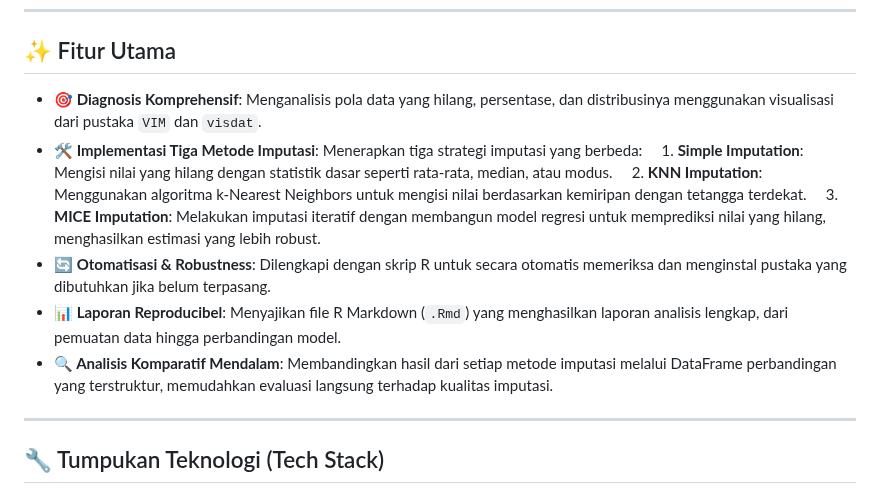
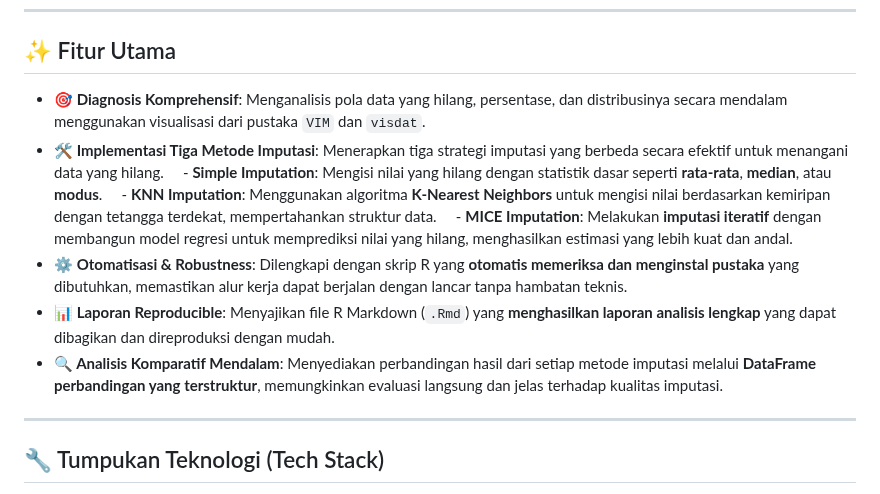
Before and after one commit to ferdianwijayabangkit/Missing-Data_Metode-Imputasi, a Markdown page: README.md, the part around one of its changes. Rendered like a GitHub page.

Commit message:
Refine README

```diff
--- a/README.md
+++ b/README.md
@@ -11,14 +11,14 @@ Repositori ini menyajikan analisis komprehensif terhadap data yang hilang (*miss
 
 ## ✨ Fitur Utama
 
-- **🎯 Diagnosis Komprehensif**: Menganalisis pola data yang hilang, persentase, dan distribusinya menggunakan visualisasi dari pustaka `VIM` dan `visdat`.
-- **🛠️ Implementasi Tiga Metode Imputasi**: Menerapkan tiga strategi imputasi yang berbeda:
-    1. **Simple Imputation**: Mengisi nilai yang hilang dengan statistik dasar seperti rata-rata, median, atau modus.
-    2. **KNN Imputation**: Menggunakan algoritma k-Nearest Neighbors untuk mengisi nilai berdasarkan kemiripan dengan tetangga terdekat.
-    3. **MICE Imputation**: Melakukan imputasi iteratif dengan membangun model regresi untuk memprediksi nilai yang hilang, menghasilkan estimasi yang lebih robust.
-- **🔄 Otomatisasi & Robustness**: Dilengkapi dengan skrip R untuk secara otomatis memeriksa dan menginstal pustaka yang dibutuhkan jika belum terpasang.
-- **📊 Laporan Reproducibel**: Menyajikan file R Markdown (`.Rmd`) yang menghasilkan laporan analisis lengkap, dari pemuatan data hingga perbandingan model.
-- **🔍 Analisis Komparatif Mendalam**: Membandingkan hasil dari setiap metode imputasi melalui DataFrame perbandingan yang terstruktur, memudahkan evaluasi langsung terhadap kualitas imputasi.
+- **🎯 Diagnosis Komprehensif**: Menganalisis pola data yang hilang, persentase, dan distribusinya secara mendalam menggunakan visualisasi dari pustaka `VIM` dan `visdat`.
+- **🛠️ Implementasi Tiga Metode Imputasi**: Menerapkan tiga strategi imputasi yang berbeda secara efektif untuk menangani data yang hilang.
+    - **Simple Imputation**: Mengisi nilai yang hilang dengan statistik dasar seperti **rata-rata**, **median**, atau **modus**.
+    - **KNN Imputation**: Menggunakan algoritma **K-Nearest Neighbors** untuk mengisi nilai berdasarkan kemiripan dengan tetangga terdekat, mempertahankan struktur data.
+    - **MICE Imputation**: Melakukan **imputasi iteratif** dengan membangun model regresi untuk memprediksi nilai yang hilang, menghasilkan estimasi yang lebih kuat dan andal.
+- **⚙️ Otomatisasi & Robustness**: Dilengkapi dengan skrip R yang **otomatis memeriksa dan menginstal pustaka** yang dibutuhkan, memastikan alur kerja dapat berjalan dengan lancar tanpa hambatan teknis.
+- **📊 Laporan Reproducible**: Menyajikan file R Markdown (`.Rmd`) yang **menghasilkan laporan analisis lengkap** yang dapat dibagikan dan direproduksi dengan mudah.
+- **🔍 Analisis Komparatif Mendalam**: Menyediakan perbandingan hasil dari setiap metode imputasi melalui **DataFrame perbandingan yang terstruktur**, memungkinkan evaluasi langsung dan jelas terhadap kualitas imputasi.
 
 ---
 
```
Also changed, not shown: other parts of README.md (+4 -4 lines).
